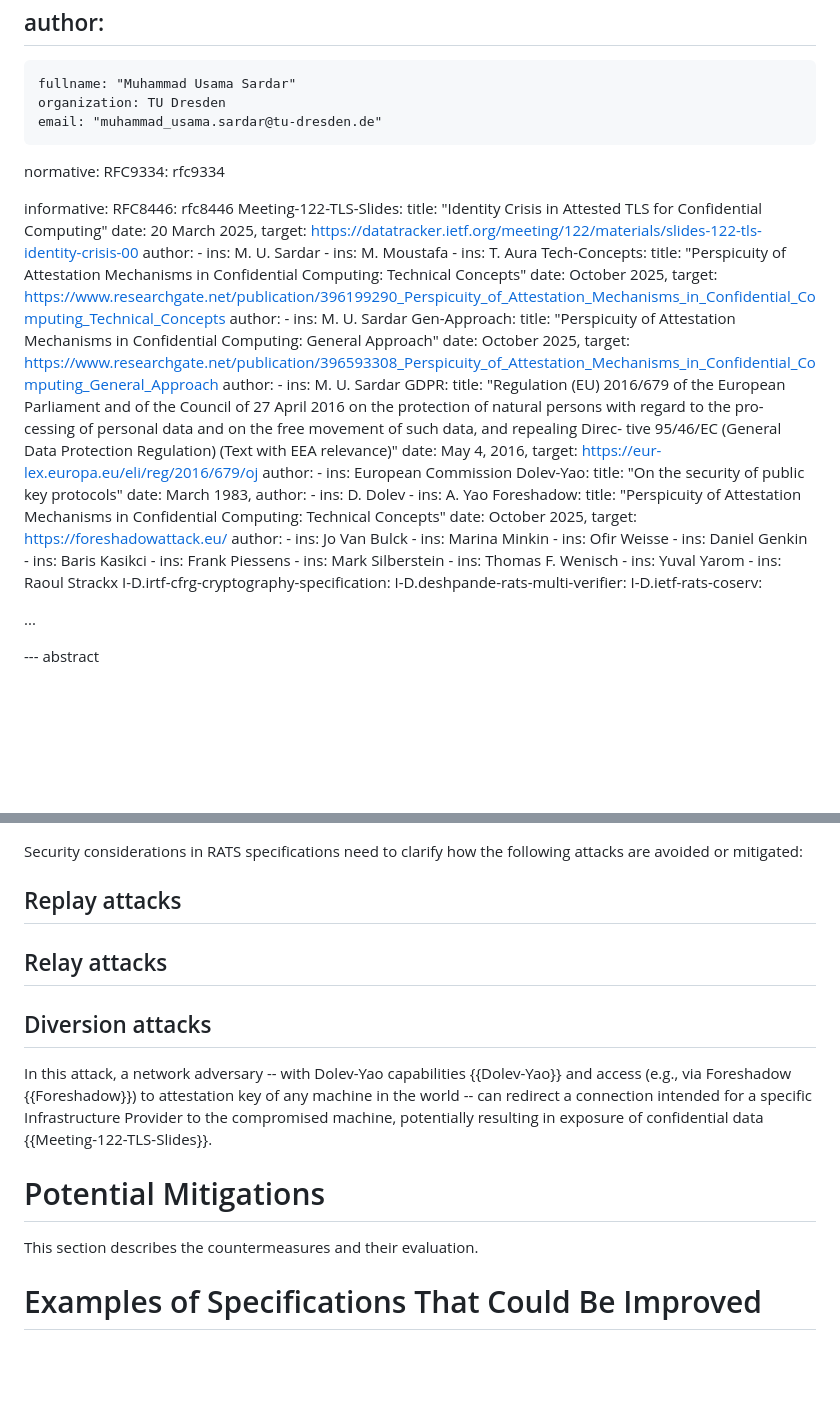
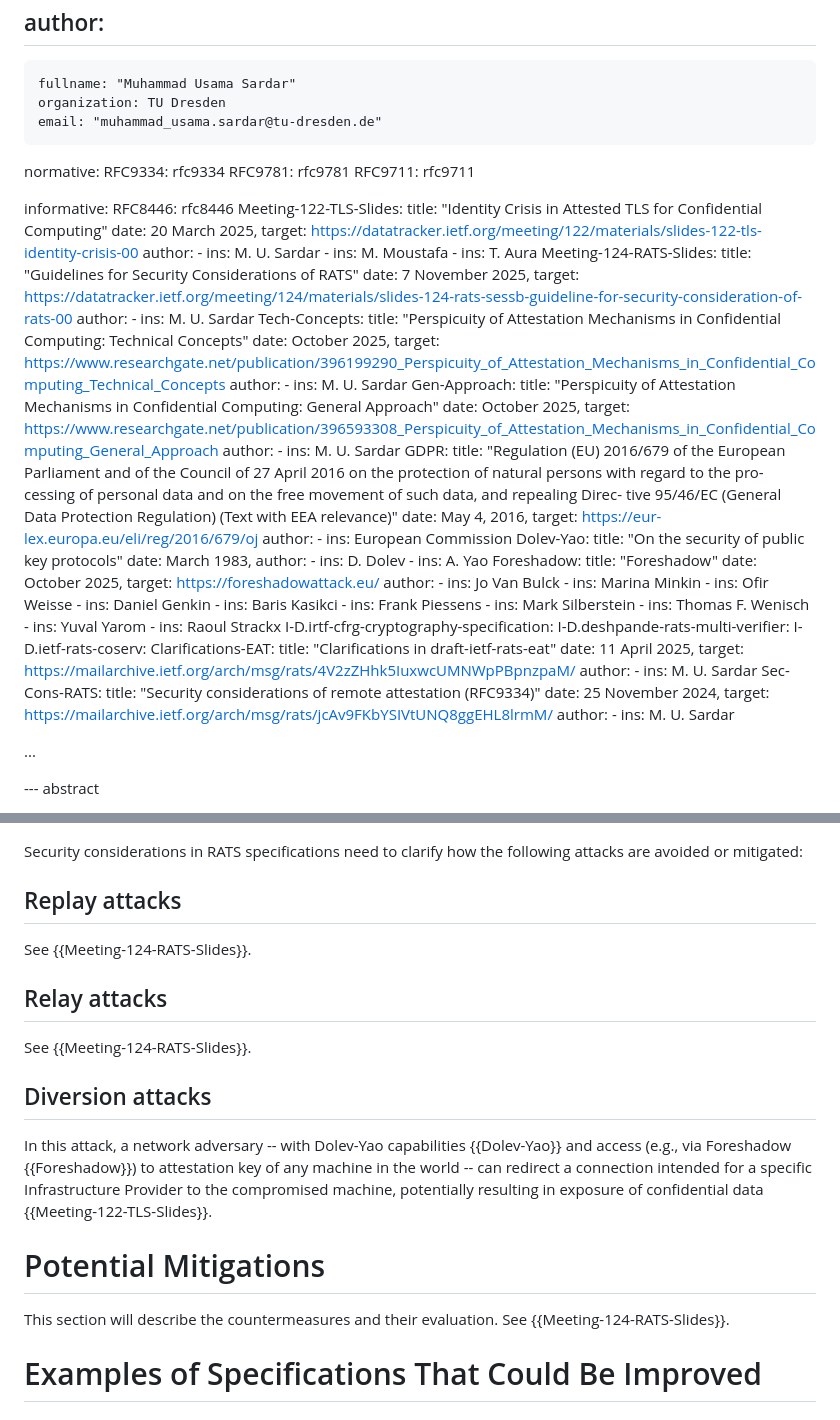
Before and after one commit to muhammad-usama-sardar/rats-sec-cons, a Markdown page: draft-rats-sardar-sec-cons.md, 2 parts joined by grey strips. Drawn GitHub-style; blank space fills up the shorter version.

```diff
--- a/draft-rats-sardar-sec-cons.md
+++ b/draft-rats-sardar-sec-cons.md
@@ -31,6 +31,8 @@ author:
 
 normative:
   RFC9334: rfc9334
+  RFC9781: rfc9781
+  RFC9711: rfc9711
 
 informative:
   RFC8446: rfc8446
@@ -42,6 +44,12 @@ informative:
      - ins: M. U. Sardar
      - ins: M. Moustafa
      - ins: T. Aura
+  Meeting-124-RATS-Slides:
+     title: "Guidelines for Security Considerations of RATS"
+     date: 7 November 2025,
+     target: https://datatracker.ietf.org/meeting/124/materials/slides-124-rats-sessb-guideline-for-security-consideration-of-rats-00
+     author:
+     - ins: M. U. Sardar
   Tech-Concepts:
      title: "Perspicuity of Attestation Mechanisms in Confidential Computing: Technical Concepts"
      date: October 2025,
@@ -70,7 +78,7 @@ tive 95/46/EC (General Data Protection Regulation) (Text with EEA relevance)"
       - ins: D. Dolev
       - ins: A. Yao
   Foreshadow:
-     title: "Perspicuity of Attestation Mechanisms in Confidential Computing: Technical Concepts"
+     title: "Foreshadow"
      date: October 2025,
      target: https://foreshadowattack.eu/
      author:
@@ -87,6 +95,18 @@ tive 95/46/EC (General Data Protection Regulation) (Text with EEA relevance)"
   I-D.irtf-cfrg-cryptography-specification:
   I-D.deshpande-rats-multi-verifier:
   I-D.ietf-rats-coserv:
+  Clarifications-EAT:
+     title: "Clarifications in draft-ietf-rats-eat"
+     date: 11 April 2025,
+     target: https://mailarchive.ietf.org/arch/msg/rats/4V2zZHhk5IuxwcUMNWpPBpnzpaM/
+     author:
+     - ins: M. U. Sardar
+  Sec-Cons-RATS:
+     title: "Security considerations of remote attestation (RFC9334)"
+     date: 25 November 2024,
+     target: https://mailarchive.ietf.org/arch/msg/rats/jcAv9FKbYSIVtUNQ8ggEHL8lrmM/
+     author:
+     - ins: M. U. Sardar
 
 ...
 
@@ -148,8 +168,10 @@ This section describes "What can go wrong?"
 Security considerations in RATS specifications need to clarify how the following attacks are avoided or mitigated:
 
 ## Replay attacks
+See {{Meeting-124-RATS-Slides}}.
 
 ## Relay attacks
+See {{Meeting-124-RATS-Slides}}.
 
 ## Diversion attacks
 In this attack, a network adversary -- with Dolev-Yao capabilities {{Dolev-Yao}} and access (e.g., via
@@ -158,7 +180,7 @@ for a specific Infrastructure Provider to the compromised machine, potentially r
 confidential data {{Meeting-122-TLS-Slides}}.
 
 # Potential Mitigations
-This section describes the countermeasures and their evaluation.
+This section will describe the countermeasures and their evaluation. See {{Meeting-124-RATS-Slides}}.
 
 # Examples of Specifications That Could Be Improved
 
```
Also changed, not shown: other parts of draft-rats-sardar-sec-cons.md (+46 -5 lines).
